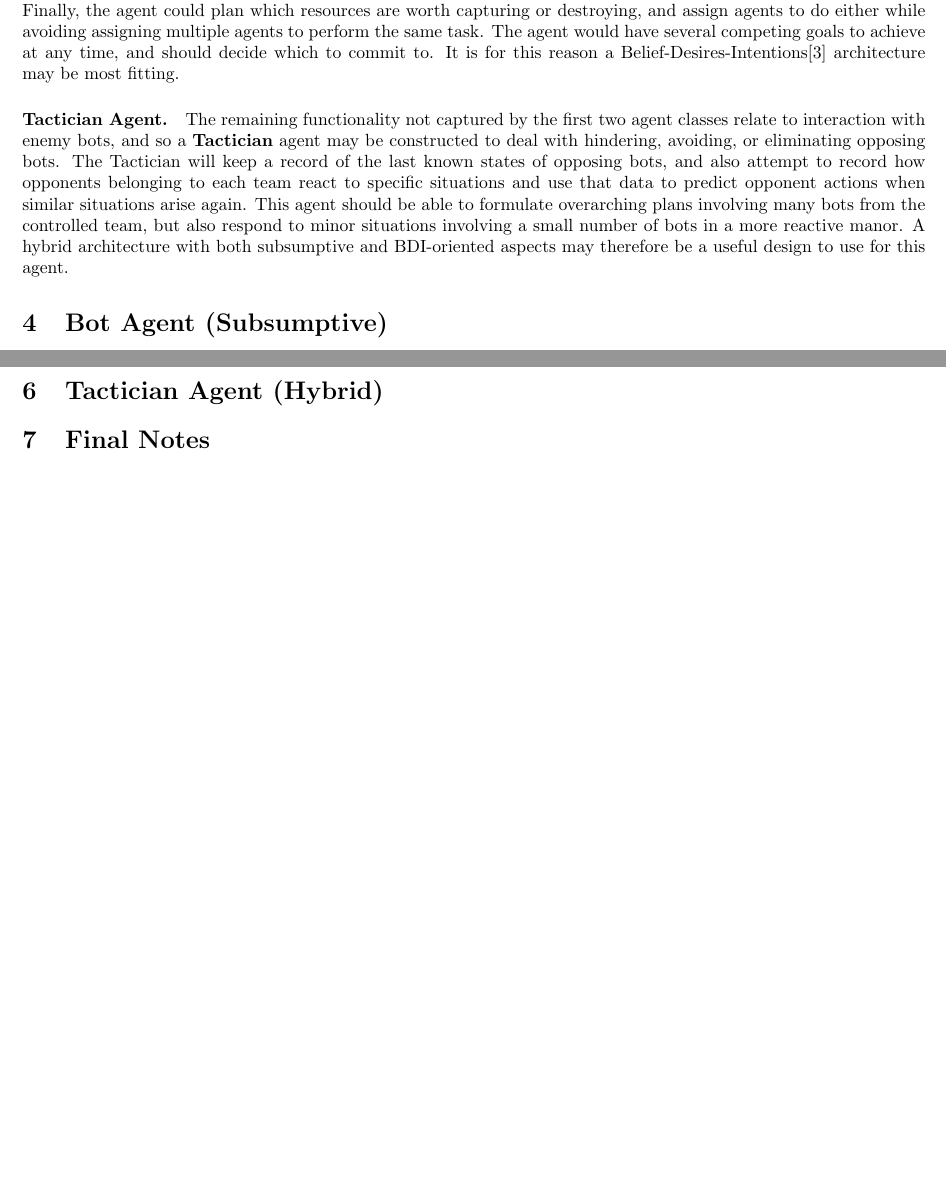
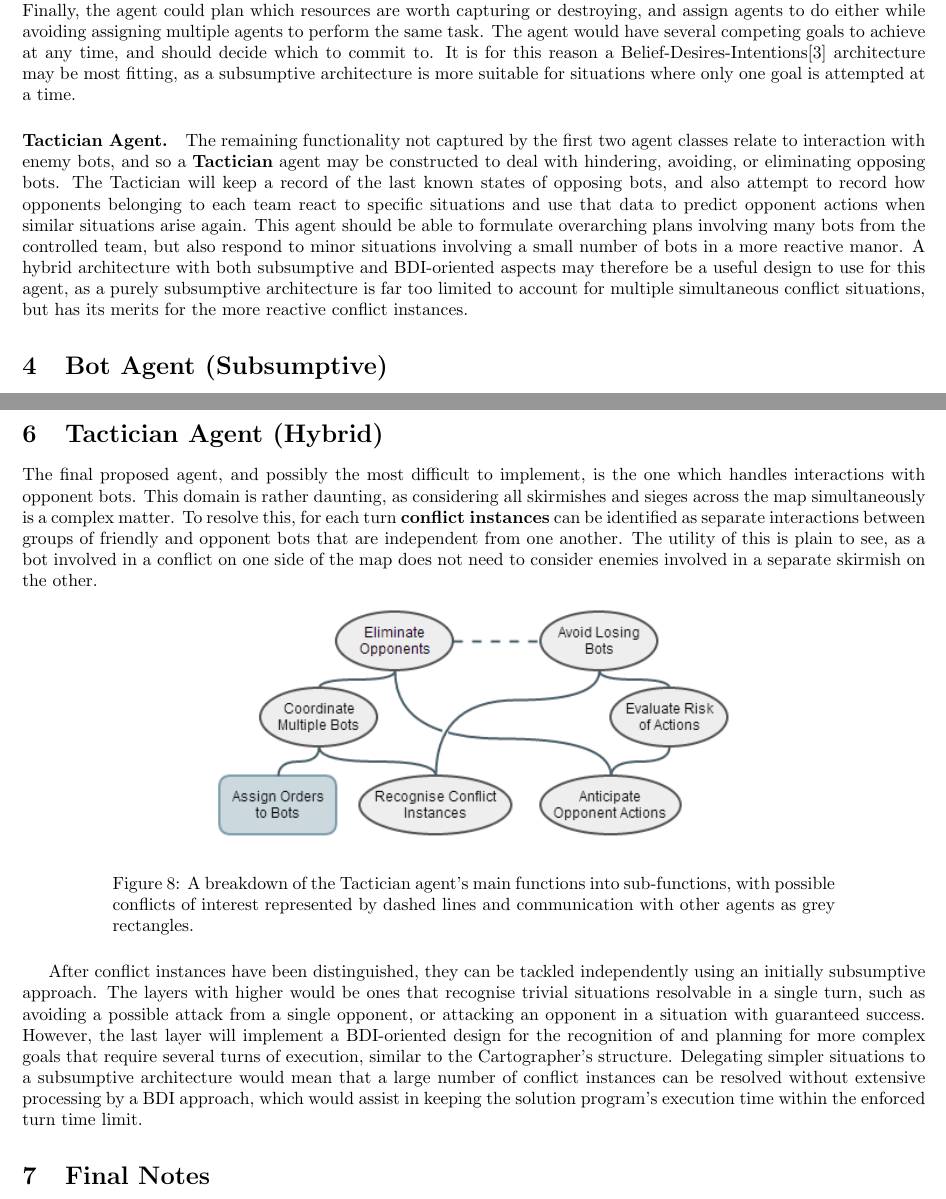
Before and after one commit to Metapyziks/AdvAIAssignment, a LaTeX document (report.tex): two parts of pages 4 and 7 of 7, joined at a grey line, cut so that both start at the same text, the shorter picture padded with empty space. Compiled offline with pdfLaTeX.

Commit message:
Almost done

```diff
--- a/report.tex
+++ b/report.tex
@@ -173,10 +173,10 @@ A solution for this task should be able to act in the ways suggested in the foll
 The most obviously recognisable agent class in the system is the \textbf{Bot} agent. Each bot belonging to the team would have a separate Bot agent assigned to it, which would control self preservation of that bot and the following of any plans assigned to that bot by other agents. The Bot agent would delegate planning and most deliberation to other agents in the system, and mostly follow their instructions with some reactive mechanisms for avoiding danger. Because of this, a subsumptive architecture\cite{brooks90} would be a good fit for the overall design of the agent.
 
 \paragraph{Cartographer Agent.}
-A solution for this task should attempt to record the structure of the environment to be recalled when previously visible aspects of it are hidden. It would be wasteful for each Bot agent to hold a separate representation of the world, and so a static structure external to them would be best. While maintaining this structure is reasonably simple, an effort should be made by the solution to attempt to explore regions of the environment that were previously undiscovered, or to revisit areas to keep an eye on enemy activity. For that, a \textbf{Cartographer} agent could attempt to decide which areas are most worth visiting, and could distribute exploration tasks among Bot agents. The Cartographer would also be in charge of maintaining the world representation, and so use relevant percepts to update the structure. It would also service requests by other agents as to the state of some region of the environment. Finally, the agent could plan which resources are worth capturing or destroying, and assign agents to do either while avoiding assigning multiple agents to perform the same task. The agent would have several competing goals to achieve at any time, and should decide which to commit to. It is for this reason a Belief-Desires-Intentions\cite{rao95} architecture may be most fitting.
+A solution for this task should attempt to record the structure of the environment to be recalled when previously visible aspects of it are hidden. It would be wasteful for each Bot agent to hold a separate representation of the world, and so a static structure external to them would be best. While maintaining this structure is reasonably simple, an effort should be made by the solution to attempt to explore regions of the environment that were previously undiscovered, or to revisit areas to keep an eye on enemy activity. For that, a \textbf{Cartographer} agent could attempt to decide which areas are most worth visiting, and could distribute exploration tasks among Bot agents. The Cartographer would also be in charge of maintaining the world representation, and so use relevant percepts to update the structure. It would also service requests by other agents as to the state of some region of the environment. Finally, the agent could plan which resources are worth capturing or destroying, and assign agents to do either while avoiding assigning multiple agents to perform the same task. The agent would have several competing goals to achieve at any time, and should decide which to commit to. It is for this reason a Belief-Desires-Intentions\cite{rao95} architecture may be most fitting, as a subsumptive architecture is more suitable for situations where only one goal is attempted at a time.
 
 \paragraph{Tactician Agent.}
-The remaining functionality not captured by the first two agent classes relate to interaction with enemy bots, and so a \textbf{Tactician} agent may be constructed to deal with hindering, avoiding, or eliminating opposing bots. The Tactician will keep a record of the last known states of opposing bots, and also attempt to record how opponents belonging to each team react to specific situations and use that data to predict opponent actions when similar situations arise again. This agent should be able to formulate overarching plans involving many bots from the controlled team, but also respond to minor situations involving a small number of bots in a more reactive manor. A hybrid architecture with both subsumptive and BDI-oriented aspects may therefore be a useful design to use for this agent.
+The remaining functionality not captured by the first two agent classes relate to interaction with enemy bots, and so a \textbf{Tactician} agent may be constructed to deal with hindering, avoiding, or eliminating opposing bots. The Tactician will keep a record of the last known states of opposing bots, and also attempt to record how opponents belonging to each team react to specific situations and use that data to predict opponent actions when similar situations arise again. This agent should be able to formulate overarching plans involving many bots from the controlled team, but also respond to minor situations involving a small number of bots in a more reactive manor. A hybrid architecture with both subsumptive and BDI-oriented aspects may therefore be a useful design to use for this agent, as a purely subsumptive architecture is far too limited to account for multiple simultaneous conflict situations, but has its merits for the more reactive conflict instances.
 
 \section{Bot Agent (Subsumptive)}
 
@@ -242,6 +242,17 @@ Most of the possible desires the Cartographer agent may have involve a Bot agent
 This stage should prove to be less troublesome to implement than the intention filtering stage, but is certainly not trivial. In particular, planning paths that take into account multiple bots moving through a confined area would require the path finding algorithm to be aware of expected future states of the environment.
 
 \section{Tactician Agent (Hybrid)}
+The final proposed agent, and possibly the most difficult to implement, is the one which handles interactions with opponent bots. This domain is rather daunting, as considering all skirmishes and sieges across the map simultaneously is a complex matter. To resolve this, for each turn \textbf{conflict instances} can be identified as separate interactions between groups of friendly and opponent bots that are independent from one another. The utility of this is plain to see, as a bot involved in a conflict on one side of the map does not need to consider enemies involved in a separate skirmish on the other.
+
+\begin{figure}[ht]
+  \centering
+  \includegraphics[width=0.8\linewidth]{tactician}
+  \begin{minipage}[t]{0.8\textwidth}
+    \caption{A breakdown of the Tactician agent's main functions into sub-functions, with possible conflicts of interest represented by dashed lines and communication with other agents as grey rectangles.}
+  \end{minipage}
+\end{figure}
+
+After conflict instances have been distinguished, they can be tackled independently using an initially subsumptive approach. The layers with higher would be ones that recognise trivial situations resolvable in a single turn, such as avoiding a possible attack from a single opponent, or attacking an opponent in a situation with guaranteed success. However, the last layer will implement a BDI-oriented design for the recognition of and planning for more complex goals that require several turns of execution, similar to the Cartographer's structure. Delegating simpler situations to a subsumptive architecture would mean that a large number of conflict instances can be resolved without extensive processing by a BDI approach, which would assist in keeping the solution program's execution time within the enforced turn time limit.
 
 \section{Final Notes}
 
```
Also changed, not shown: report.pdf, tactician.png (added).
